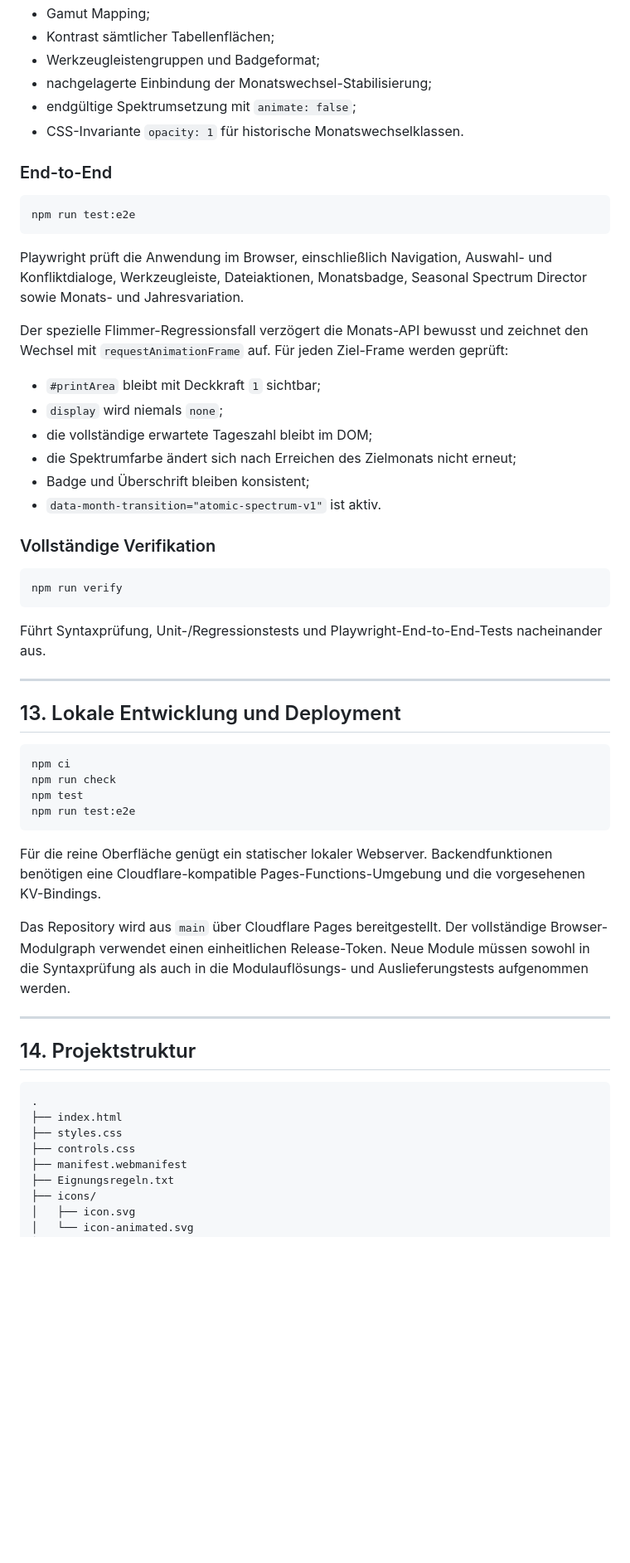
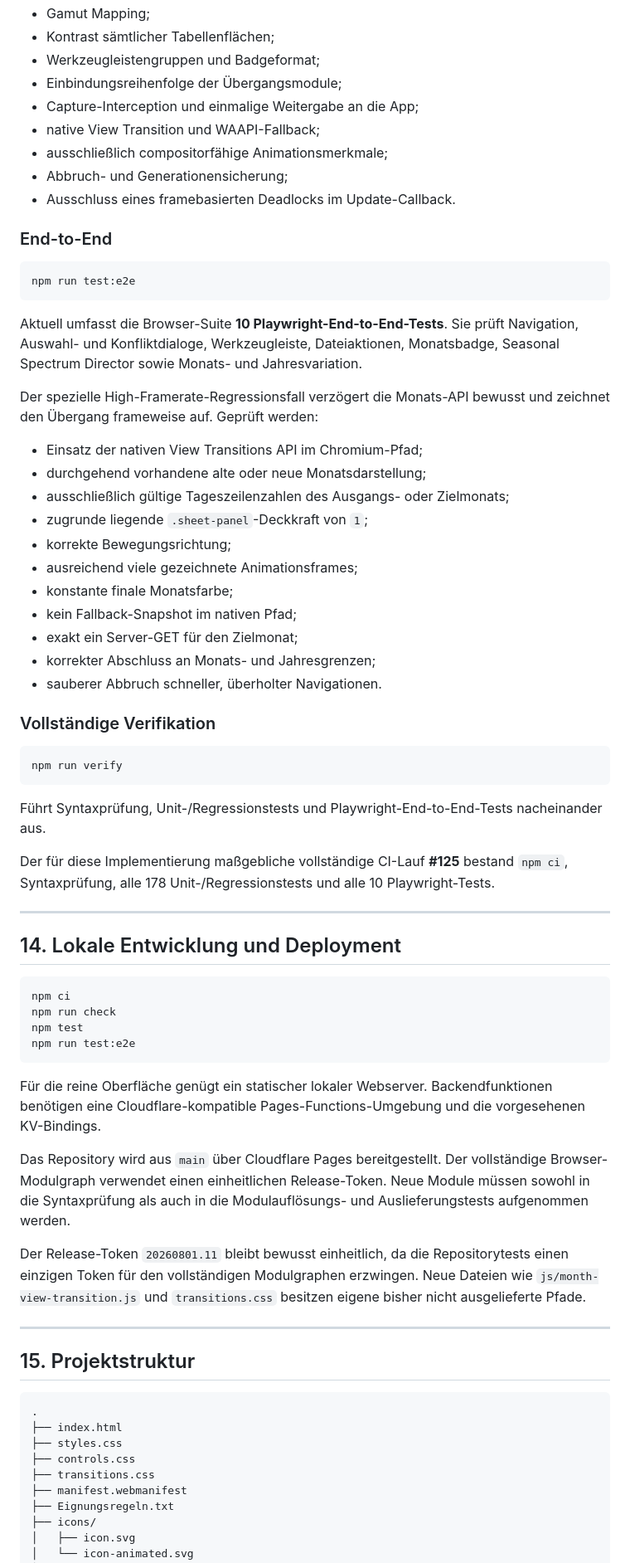
Before and after one commit to mlurz92/dienstplan, a Markdown page: README.md, the part around one of its changes. Shown at 83% size. Drawn GitHub-style; blank space fills up the shorter version.

Commit message:
docs: document smooth month transition architecture

````diff
--- a/README.md
+++ b/README.md
@@ -454,9 +539,12 @@ Geprüft werden unter anderem:
 - Gamut Mapping;
 - Kontrast sämtlicher Tabellenflächen;
 - Werkzeugleistengruppen und Badgeformat;
-- nachgelagerte Einbindung der Monatswechsel-Stabilisierung;
-- endgültige Spektrumsetzung mit `animate: false`;
-- CSS-Invariante `opacity: 1` für historische Monatswechselklassen.
+- Einbindungsreihenfolge der Übergangsmodule;
+- Capture-Interception und einmalige Weitergabe an die App;
+- native View Transition und WAAPI-Fallback;
+- ausschließlich compositorfähige Animationsmerkmale;
+- Abbruch- und Generationensicherung;
+- Ausschluss eines framebasierten Deadlocks im Update-Callback.
 
 ### End-to-End
 
@@ -464,16 +552,21 @@ Geprüft werden unter anderem:
 npm run test:e2e
 ```
 
-Playwright prüft die Anwendung im Browser, einschließlich Navigation, Auswahl- und Konfliktdialoge, Werkzeugleiste, Dateiaktionen, Monatsbadge, Seasonal Spectrum Director sowie Monats- und Jahresvariation.
+Aktuell umfasst die Browser-Suite **10 Playwright-End-to-End-Tests**. Sie prüft Navigation, Auswahl- und Konfliktdialoge, Werkzeugleiste, Dateiaktionen, Monatsbadge, Seasonal Spectrum Director sowie Monats- und Jahresvariation.
 
-Der spezielle Flimmer-Regressionsfall verzögert die Monats-API bewusst und zeichnet den Wechsel mit `requestAnimationFrame` auf. Für jeden Ziel-Frame werden geprüft:
+Der spezielle High-Framerate-Regressionsfall verzögert die Monats-API bewusst und zeichnet den Übergang frameweise auf. Geprüft werden:
 
-- `#printArea` bleibt mit Deckkraft `1` sichtbar;
-- `display` wird niemals `none`;
-- die vollständige erwartete Tageszahl bleibt im DOM;
-- die Spektrumfarbe ändert sich nach Erreichen des Zielmonats nicht erneut;
-- Badge und Überschrift bleiben konsistent;
-- `data-month-transition="atomic-spectrum-v1"` ist aktiv.
+- Einsatz der nativen View Transitions API im Chromium-Pfad;
+- durchgehend vorhandene alte oder neue Monatsdarstellung;
+- ausschließlich gültige Tageszeilenzahlen des Ausgangs- oder Zielmonats;
+- zugrunde liegende `.sheet-panel`-Deckkraft von `1`;
+- korrekte Bewegungsrichtung;
+- ausreichend viele gezeichnete Animationsframes;
+- konstante finale Monatsfarbe;
+- kein Fallback-Snapshot im nativen Pfad;
+- exakt ein Server-GET für den Zielmonat;
+- korrekter Abschluss an Monats- und Jahresgrenzen;
+- sauberer Abbruch schneller, überholter Navigationen.
 
 ### Vollständige Verifikation
 
@@ -483,9 +576,11 @@ npm run verify
 
 Führt Syntaxprüfung, Unit-/Regressionstests und Playwright-End-to-End-Tests nacheinander aus.
 
+Der für diese Implementierung maßgebliche vollständige CI-Lauf **#125** bestand `npm ci`, Syntaxprüfung, alle 178 Unit-/Regressionstests und alle 10 Playwright-Tests.
+
 ---
 
-## 13. Lokale Entwicklung und Deployment
+## 14. Lokale Entwicklung und Deployment
 
 ```bash
 npm ci
@@ -498,15 +593,18 @@ Für die reine Oberfläche genügt ein statischer lokaler Webserver. Backendfunk
 
 Das Repository wird aus `main` über Cloudflare Pages bereitgestellt. Der vollständige Browser-Modulgraph verwendet einen einheitlichen Release-Token. Neue Module müssen sowohl in die Syntaxprüfung als auch in die Modulauflösungs- und Auslieferungstests aufgenommen werden.
 
+Der Release-Token `20260801.11` bleibt bewusst einheitlich, da die Repositorytests einen einzigen Token für den vollständigen Modulgraphen erzwingen. Neue Dateien wie `js/month-view-transition.js` und `transitions.css` besitzen eigene bisher nicht ausgelieferte Pfade.
+
 ---
 
-## 14. Projektstruktur
+## 15. Projektstruktur
 
 ```text
 .
 ├── index.html
 ├── styles.css
 ├── controls.css
+├── transitions.css
 ├── manifest.webmanifest
 ├── Eignungsregeln.txt
 ├── icons/
````
Also changed, not shown: other parts of README.md (+196 -105 lines).
